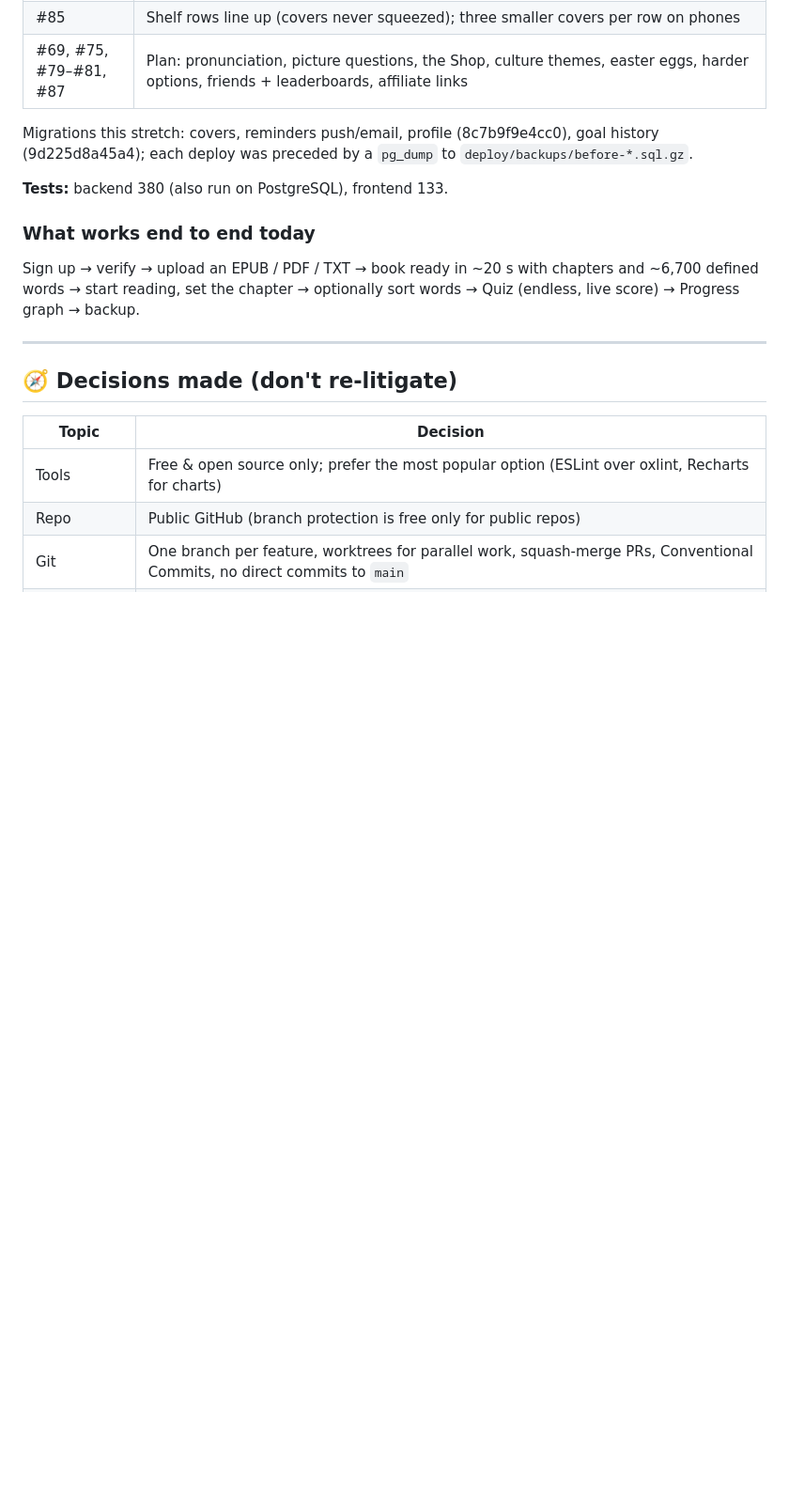
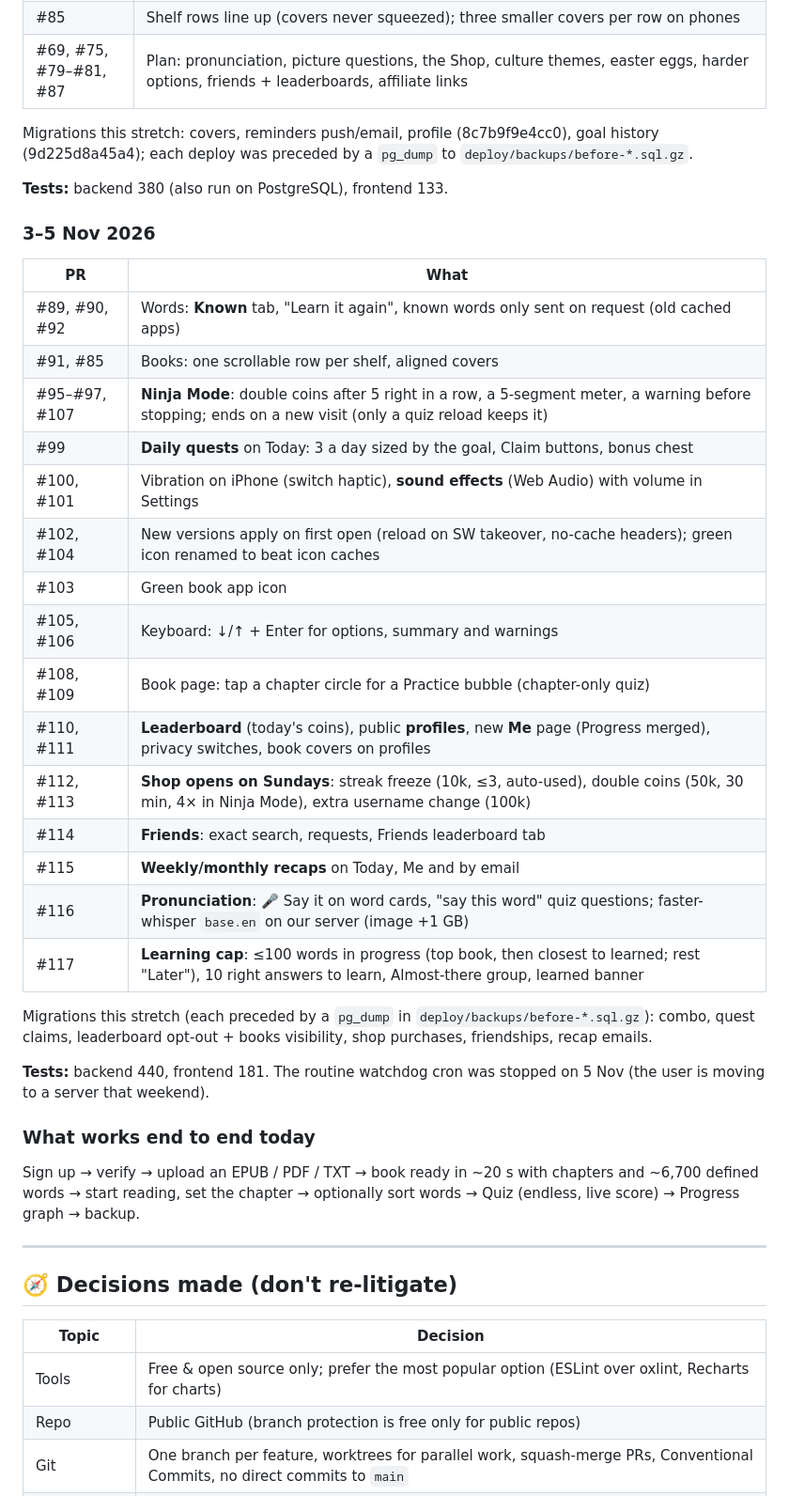
Before and after one commit to neeraj2681/vocab-sensei, a Markdown page: docs/PROGRESS.md, the part around one of its changes. Shown at 94% size. GitHub-like rendering; blank space fills up the shorter version.

Commit message:
docs: progress for 3-5 Nov (#118)

```diff
--- a/docs/PROGRESS.md
+++ b/docs/PROGRESS.md
@@ -150,6 +152,31 @@ deploy was preceded by a `pg_dump` to `deploy/backups/before-*.sql.gz`.
 
 **Tests:** backend 380 (also run on PostgreSQL), frontend 133.
 
+### 3–5 Nov 2026
+| PR | What |
+|----|------|
+| #89, #90, #92 | Words: **Known** tab, "Learn it again", known words only sent on request (old cached apps) |
+| #91, #85 | Books: one scrollable row per shelf, aligned covers |
+| #95–#97, #107 | **Ninja Mode**: double coins after 5 right in a row, a 5-segment meter, a warning before stopping; ends on a new visit (only a quiz reload keeps it) |
+| #99 | **Daily quests** on Today: 3 a day sized by the goal, Claim buttons, bonus chest |
+| #100, #101 | Vibration on iPhone (switch haptic), **sound effects** (Web Audio) with volume in Settings |
+| #102, #104 | New versions apply on first open (reload on SW takeover, no-cache headers); green icon renamed to beat icon caches |
+| #103 | Green book app icon |
+| #105, #106 | Keyboard: ↓/↑ + Enter for options, summary and warnings |
+| #108, #109 | Book page: tap a chapter circle for a Practice bubble (chapter-only quiz) |
+| #110, #111 | **Leaderboard** (today's coins), public **profiles**, new **Me** page (Progress merged), privacy switches, book covers on profiles |
+| #112, #113 | **Shop opens on Sundays**: streak freeze (10k, ≤3, auto-used), double coins (50k, 30 min, 4× in Ninja Mode), extra username change (100k) |
+| #114 | **Friends**: exact search, requests, Friends leaderboard tab |
+| #115 | **Weekly/monthly recaps** on Today, Me and by email |
+| #116 | **Pronunciation**: 🎤 Say it on word cards, "say this word" quiz questions; faster-whisper `base.en` on our server (image +1 GB) |
+| #117 | **Learning cap**: ≤100 words in progress (top book, then closest to learned; rest "Later"), 10 right answers to learn, Almost-there group, learned banner |
+
+Migrations this stretch (each preceded by a `pg_dump` in `deploy/backups/before-*.sql.gz`): combo, quest
+claims, leaderboard opt-out + books visibility, shop purchases, friendships, recap emails.
+
+**Tests:** backend 440, frontend 181. The routine watchdog cron was stopped on 5 Nov (the user is moving to a
+server that weekend).
+
 ### What works end to end today
 Sign up → verify → upload an EPUB / PDF / TXT → book ready in ~20 s with chapters and ~6,700 defined words →
 start reading, set the chapter → optionally sort words → Quiz (endless, live score) → Progress graph → backup.
```
Also changed, not shown: other parts of docs/PROGRESS.md (+2 -0 lines).
